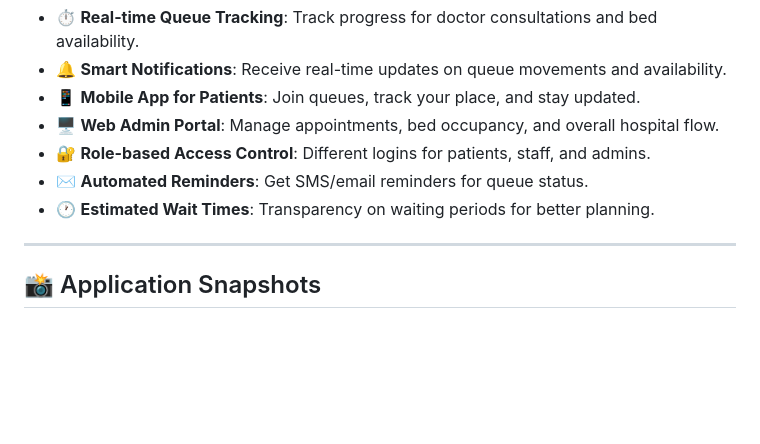
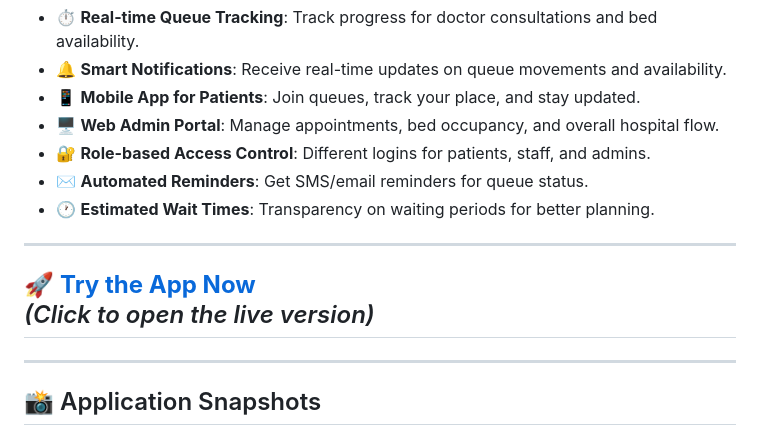
Before and after one commit to PriDev07/MediQueue-CodeClash_2.0-2025, a Markdown page: README.md, the part around the change. Drawn GitHub-style; blank space fills up the shorter version.

```diff
--- a/README.md
+++ b/README.md
@@ -31,6 +31,10 @@ MediQueue delivers a comprehensive and scalable system for managing hospital que
 - ✉️ **Automated Reminders**: Get SMS/email reminders for queue status.
 - 🕐 **Estimated Wait Times**: Transparency on waiting periods for better planning.
 
+---
+🚀 **[Try the App Now](https://mediqueue-ruddy.vercel.app/)**
+*(Click to open the live version)*
+---
 ---
 ## 📸 Application Snapshots
 
```
